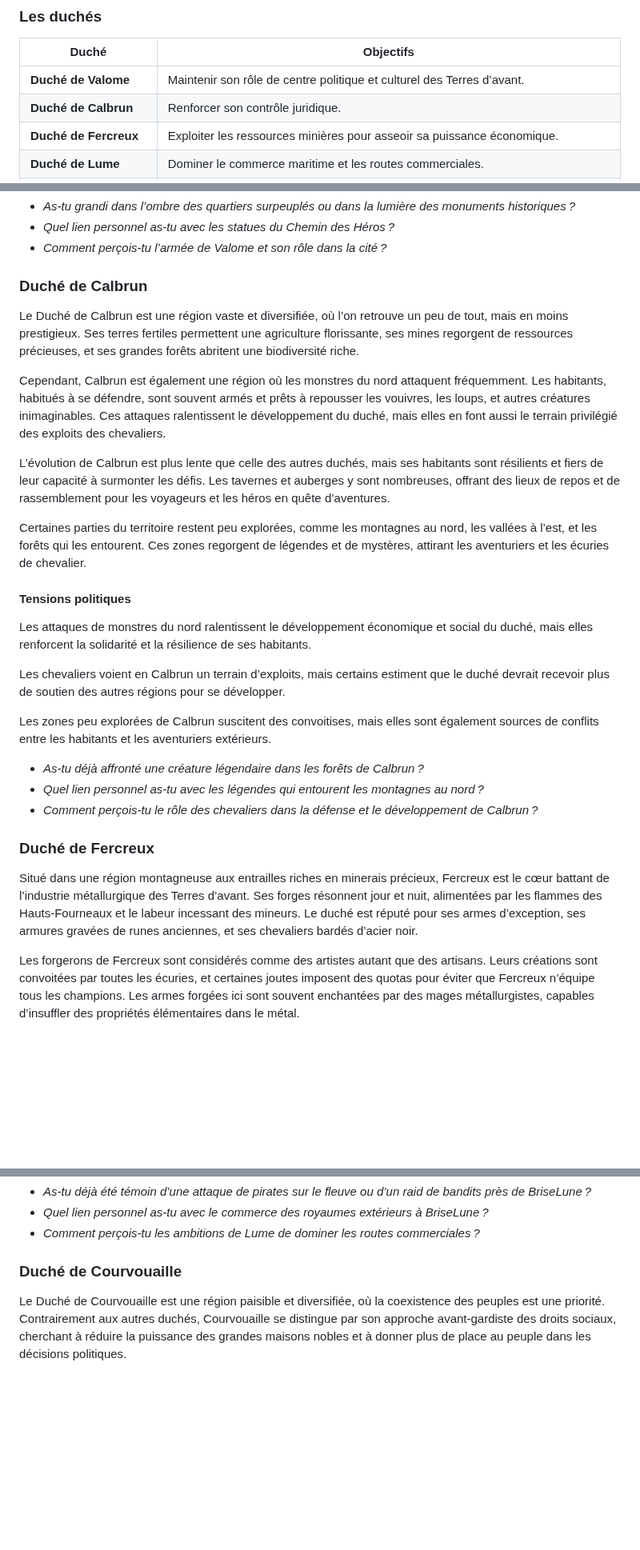
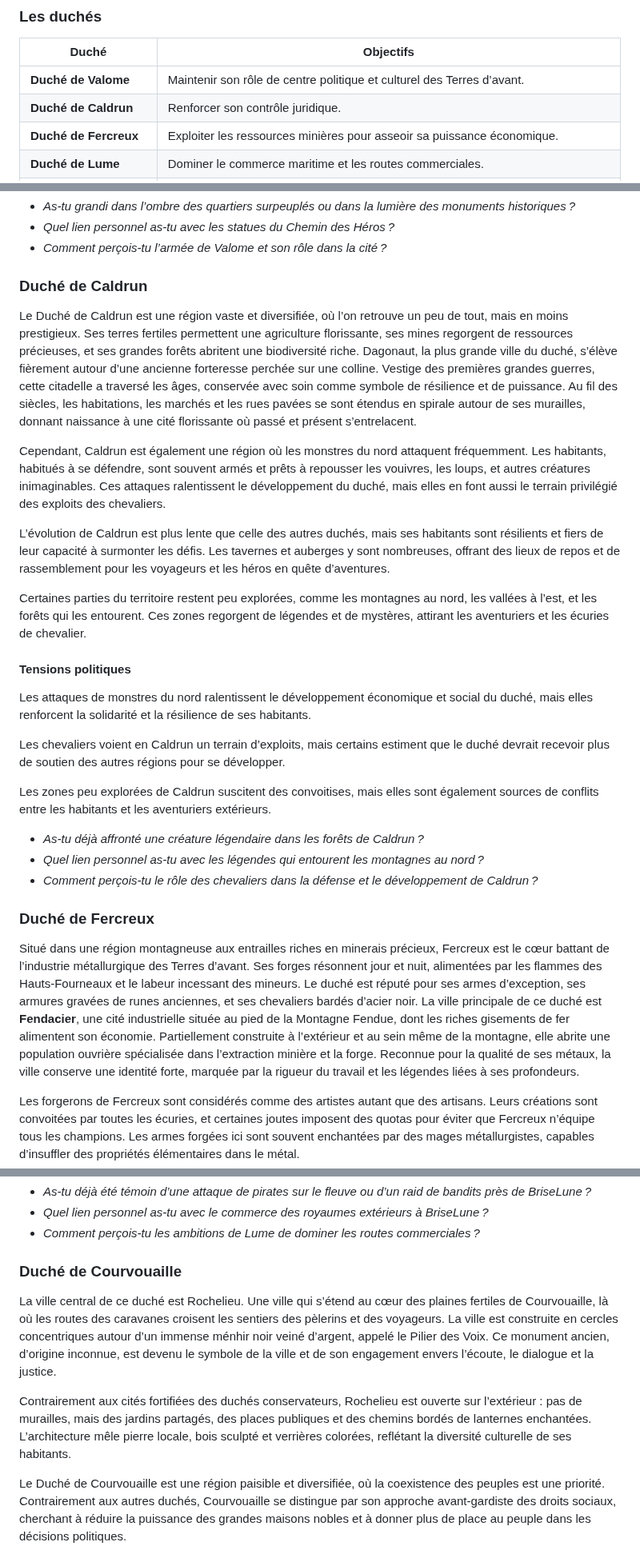
Before and after one commit to TerresPerdues/Terresperdues, a Markdown page: DAGGERHEART/LesTerresdAvant.md, 3 parts joined by grey strips. Shown at 80% size. Drawn GitHub-style; blank space fills up the shorter version.

```diff
--- a/DAGGERHEART/LesTerresdAvant.md
+++ b/DAGGERHEART/LesTerresdAvant.md
@@ -187,7 +187,7 @@ Conserver le titre de Champion est un exploit rare : les responsabilités poli
 | Duché | Objectifs |
 | --- | --------- |
 | **Duché de Valome** | Maintenir son rôle de centre politique et culturel des Terres d’avant. |
-| **Duché de Calbrun** | Renforcer son contrôle juridique. |
+| **Duché de Caldrun** | Renforcer son contrôle juridique. |
 | **Duché de Fercreux** | Exploiter les ressources minières pour asseoir sa puissance économique. |
 | **Duché de Lume** | Dominer le commerce maritime et les routes commerciales. |
 | **Duché de Courvouaille** | Donner plus de place au peuple et réduire la puissance des maisons riches qui contrôle les autres duchés |
@@ -222,13 +222,13 @@ Les rivalités avec Aurélion s’intensifient, notamment autour de la question
 - *Quel lien personnel as-tu avec les statues du Chemin des Héros ?*
 - *Comment perçois-tu l’armée de Valome et son rôle dans la cité ?*
 
-### Duché de Calbrun
+### Duché de Caldrun
 
-Le Duché de Calbrun est une région vaste et diversifiée, où l’on retrouve un peu de tout, mais en moins prestigieux. Ses terres fertiles permettent une agriculture florissante, ses mines regorgent de ressources précieuses, et ses grandes forêts abritent une biodiversité riche.
+Le Duché de Caldrun est une région vaste et diversifiée, où l’on retrouve un peu de tout, mais en moins prestigieux. Ses terres fertiles permettent une agriculture florissante, ses mines regorgent de ressources précieuses, et ses grandes forêts abritent une biodiversité riche. Dagonaut, la plus grande ville du duché, s’élève fièrement autour d’une ancienne forteresse perchée sur une colline. Vestige des premières grandes guerres, cette citadelle a traversé les âges, conservée avec soin comme symbole de résilience et de puissance. Au fil des siècles, les habitations, les marchés et les rues pavées se sont étendus en spirale autour de ses murailles, donnant naissance à une cité florissante où passé et présent s’entrelacent.
 
-Cependant, Calbrun est également une région où les monstres du nord attaquent fréquemment. Les habitants, habitués à se défendre, sont souvent armés et prêts à repousser les vouivres, les loups, et autres créatures inimaginables. Ces attaques ralentissent le développement du duché, mais elles en font aussi le terrain privilégié des exploits des chevaliers.
+Cependant, Caldrun est également une région où les monstres du nord attaquent fréquemment. Les habitants, habitués à se défendre, sont souvent armés et prêts à repousser les vouivres, les loups, et autres créatures inimaginables. Ces attaques ralentissent le développement du duché, mais elles en font aussi le terrain privilégié des exploits des chevaliers.
 
-L’évolution de Calbrun est plus lente que celle des autres duchés, mais ses habitants sont résilients et fiers de leur capacité à surmonter les défis. Les tavernes et auberges y sont nombreuses, offrant des lieux de repos et de rassemblement pour les voyageurs et les héros en quête d’aventures.
+L’évolution de Caldrun est plus lente que celle des autres duchés, mais ses habitants sont résilients et fiers de leur capacité à surmonter les défis. Les tavernes et auberges y sont nombreuses, offrant des lieux de repos et de rassemblement pour les voyageurs et les héros en quête d’aventures.
 
 Certaines parties du territoire restent peu explorées, comme les montagnes au nord, les vallées à l’est, et les forêts qui les entourent. Ces zones regorgent de légendes et de mystères, attirant les aventuriers et les écuries de chevalier.
 
@@ -236,17 +236,18 @@ Certaines parties du territoire restent peu explorées, comme les montagnes au n
 
 Les attaques de monstres du nord ralentissent le développement économique et social du duché, mais elles renforcent la solidarité et la résilience de ses habitants.
 
-Les chevaliers voient en Calbrun un terrain d’exploits, mais certains estiment que le duché devrait recevoir plus de soutien des autres régions pour se développer.
+Les chevaliers voient en Caldrun un terrain d’exploits, mais certains estiment que le duché devrait recevoir plus de soutien des autres régions pour se développer.
 
-Les zones peu explorées de Calbrun suscitent des convoitises, mais elles sont également sources de conflits entre les habitants et les aventuriers extérieurs.
+Les zones peu explorées de Caldrun suscitent des convoitises, mais elles sont également sources de conflits entre les habitants et les aventuriers extérieurs.
 
-- *As-tu déjà affronté une créature légendaire dans les forêts de Calbrun ?*
+- *As-tu déjà affronté une créature légendaire dans les forêts de Caldrun ?*
 - *Quel lien personnel as-tu avec les légendes qui entourent les montagnes au nord ?*
-- *Comment perçois-tu le rôle des chevaliers dans la défense et le développement de Calbrun ?*
+- *Comment perçois-tu le rôle des chevaliers dans la défense et le développement de Caldrun ?*
 
 ### Duché de Fercreux
 
 Situé dans une région montagneuse aux entrailles riches en minerais précieux, Fercreux est le cœur battant de l’industrie métallurgique des Terres d’avant. Ses forges résonnent jour et nuit, alimentées par les flammes des Hauts-Fourneaux et le labeur incessant des mineurs. Le duché est réputé pour ses armes d’exception, ses armures gravées de runes anciennes, et ses chevaliers bardés d’acier noir.
+La ville principale de ce duché est **Fendacier**, une cité industrielle située au pied de la Montagne Fendue, dont les riches gisements de fer alimentent son économie. Partiellement construite à l’extérieur et au sein même de la montagne, elle abrite une population ouvrière spécialisée dans l’extraction minière et la forge. Reconnue pour la qualité de ses métaux, la ville conserve une identité forte, marquée par la rigueur du travail et les légendes liées à ses profondeurs.
 
 Les forgerons de Fercreux sont considérés comme des artistes autant que des artisans. Leurs créations sont convoitées par toutes les écuries, et certaines joutes imposent des quotas pour éviter que Fercreux n’équipe tous les champions. Les armes forgées ici sont souvent enchantées par des mages métallurgistes, capables d’insuffler des propriétés élémentaires dans le métal.
 
@@ -289,6 +290,10 @@ Les rivalités avec Valome et les autres duchés s’intensifient, notamment aut
 - *Comment perçois-tu les ambitions de Lume de dominer les routes commerciales ?*
 
 ### Duché de Courvouaille
+
+La ville central de ce duché est Rochelieu. Une ville qui s’étend au cœur des plaines fertiles de Courvouaille, là où les routes des caravanes croisent les sentiers des pèlerins et des voyageurs. La ville est construite en cercles concentriques autour d’un immense ménhir noir veiné d’argent, appelé le Pilier des Voix. Ce monument ancien, d’origine inconnue, est devenu le symbole de la ville et de son engagement envers l’écoute, le dialogue et la justice.
+
+Contrairement aux cités fortifiées des duchés conservateurs, Rochelieu est ouverte sur l’extérieur : pas de murailles, mais des jardins partagés, des places publiques et des chemins bordés de lanternes enchantées. L’architecture mêle pierre locale, bois sculpté et verrières colorées, reflétant la diversité culturelle de ses habitants.
 
 Le Duché de Courvouaille est une région paisible et diversifiée, où la coexistence des peuples est une priorité. Contrairement aux autres duchés, Courvouaille se distingue par son approche avant-gardiste des droits sociaux, cherchant à réduire la puissance des grandes maisons nobles et à donner plus de place au peuple dans les décisions politiques.
 
```
